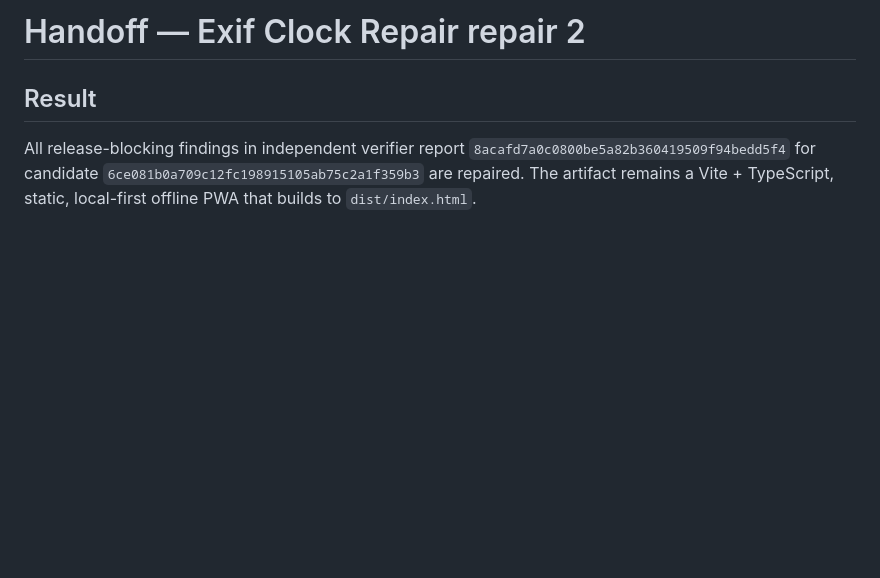
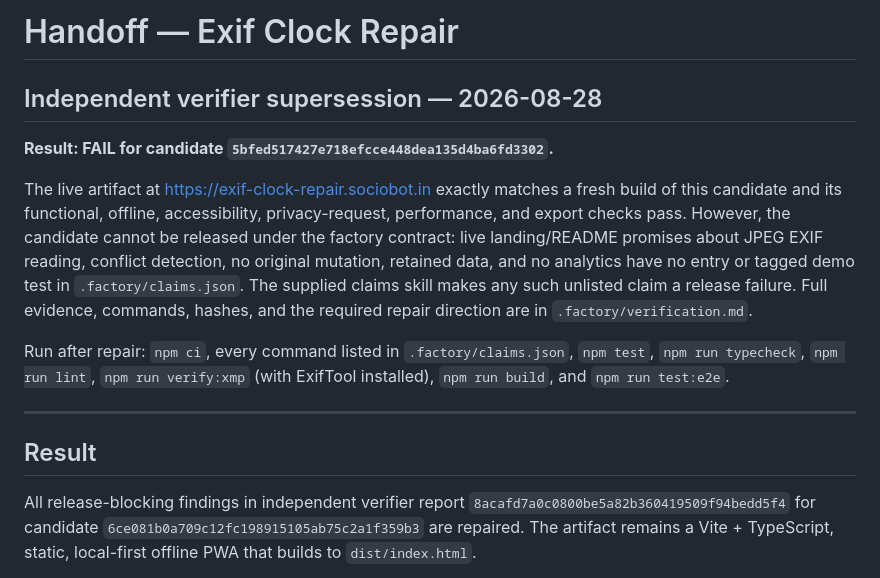
Before and after one commit to B-Divyesh/sf-exif-clock-repair, a Markdown page: .factory/handoff.md, the part around the change. Drawn GitHub-style; blank space fills up the shorter version.

Commit message:
docs: add independent verification 3

```diff
--- a/.factory/handoff.md
+++ b/.factory/handoff.md
@@ -1,4 +1,24 @@
-# Handoff — Exif Clock Repair repair 2
+# Handoff — Exif Clock Repair
+
+## Independent verifier supersession — 2026-08-28
+
+**Result: FAIL for candidate `5bfed517427e718efcce448dea135d4ba6fd3302`.**
+
+The live artifact at <https://exif-clock-repair.sociobot.in> exactly matches a
+fresh build of this candidate and its functional, offline, accessibility,
+privacy-request, performance, and export checks pass. However, the candidate
+cannot be released under the factory contract: live landing/README promises
+about JPEG EXIF reading, conflict detection, no original mutation, retained
+data, and no analytics have no entry or tagged demo test in
+`.factory/claims.json`. The supplied claims skill makes any such unlisted claim
+a release failure. Full evidence, commands, hashes, and the required repair
+direction are in `.factory/verification.md`.
+
+Run after repair: `npm ci`, every command listed in `.factory/claims.json`,
+`npm test`, `npm run typecheck`, `npm run lint`, `npm run verify:xmp` (with
+ExifTool installed), `npm run build`, and `npm run test:e2e`.
+
+---
 
 ## Result
 
```
Also changed, not shown: .factory/verification-3.md (added, +127 -0 lines).
